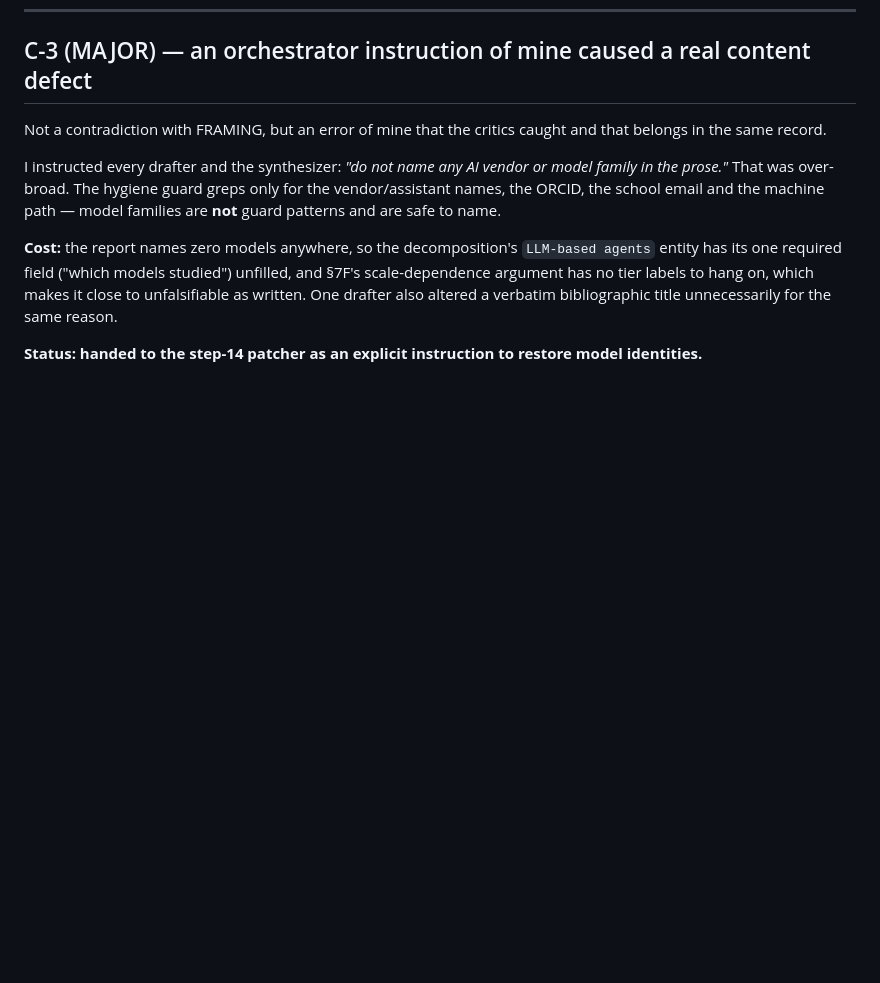
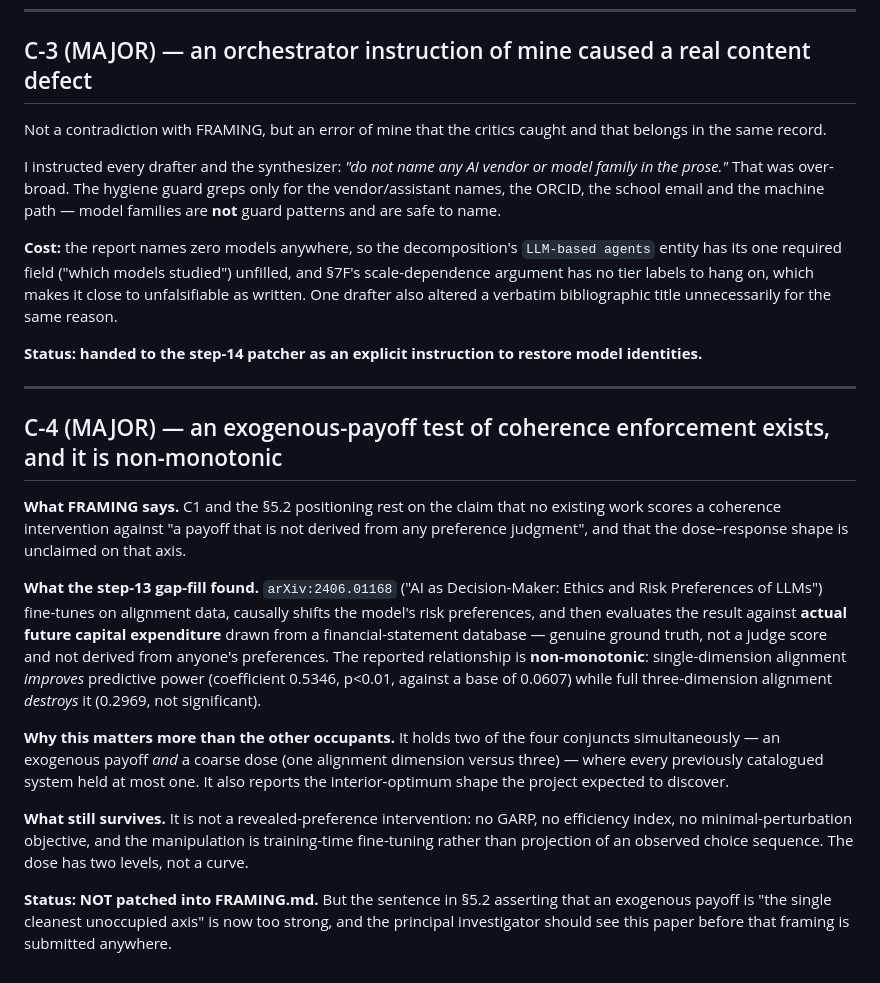
Before and after one commit to pa1aash/Pref-Repair, a Markdown page: audit/HR_PARTIAL_S1/FRAMING_CONTRADICTIONS.md, the part around the change. GitHub-like rendering; blank space fills up the shorter version.

Commit message:
Record fourth framing contradiction from gap-fill

```diff
--- a/audit/HR_PARTIAL_S1/FRAMING_CONTRADICTIONS.md
+++ b/audit/HR_PARTIAL_S1/FRAMING_CONTRADICTIONS.md
@@ -71,3 +71,32 @@ labels to hang on, which makes it close to unfalsifiable as written. One drafter
 bibliographic title unnecessarily for the same reason.
 
 **Status: handed to the step-14 patcher as an explicit instruction to restore model identities.**
+
+---
+
+## C-4 (MAJOR) — an exogenous-payoff test of coherence enforcement exists, and it is non-monotonic
+
+**What FRAMING says.** C1 and the §5.2 positioning rest on the claim that no existing work scores a
+coherence intervention against "a payoff that is not derived from any preference judgment", and that the
+dose–response shape is unclaimed on that axis.
+
+**What the step-13 gap-fill found.** `arXiv:2406.01168` ("AI as Decision-Maker: Ethics and Risk
+Preferences of LLMs") fine-tunes on alignment data, causally shifts the model's risk preferences, and
+then evaluates the result against **actual future capital expenditure** drawn from a financial-statement
+database — genuine ground truth, not a judge score and not derived from anyone's preferences. The
+reported relationship is **non-monotonic**: single-dimension alignment *improves* predictive power
+(coefficient 0.5346, p<0.01, against a base of 0.0607) while full three-dimension alignment *destroys*
+it (0.2969, not significant).
+
+**Why this matters more than the other occupants.** It holds two of the four conjuncts simultaneously —
+an exogenous payoff *and* a coarse dose (one alignment dimension versus three) — where every previously
+catalogued system held at most one. It also reports the interior-optimum shape the project expected to
+discover.
+
+**What still survives.** It is not a revealed-preference intervention: no GARP, no efficiency index, no
+minimal-perturbation objective, and the manipulation is training-time fine-tuning rather than projection
+of an observed choice sequence. The dose has two levels, not a curve.
+
+**Status: NOT patched into FRAMING.md.** But the sentence in §5.2 asserting that an exogenous payoff is
+"the single cleanest unoccupied axis" is now too strong, and the principal investigator should see this
+paper before that framing is submitted anywhere.
```
